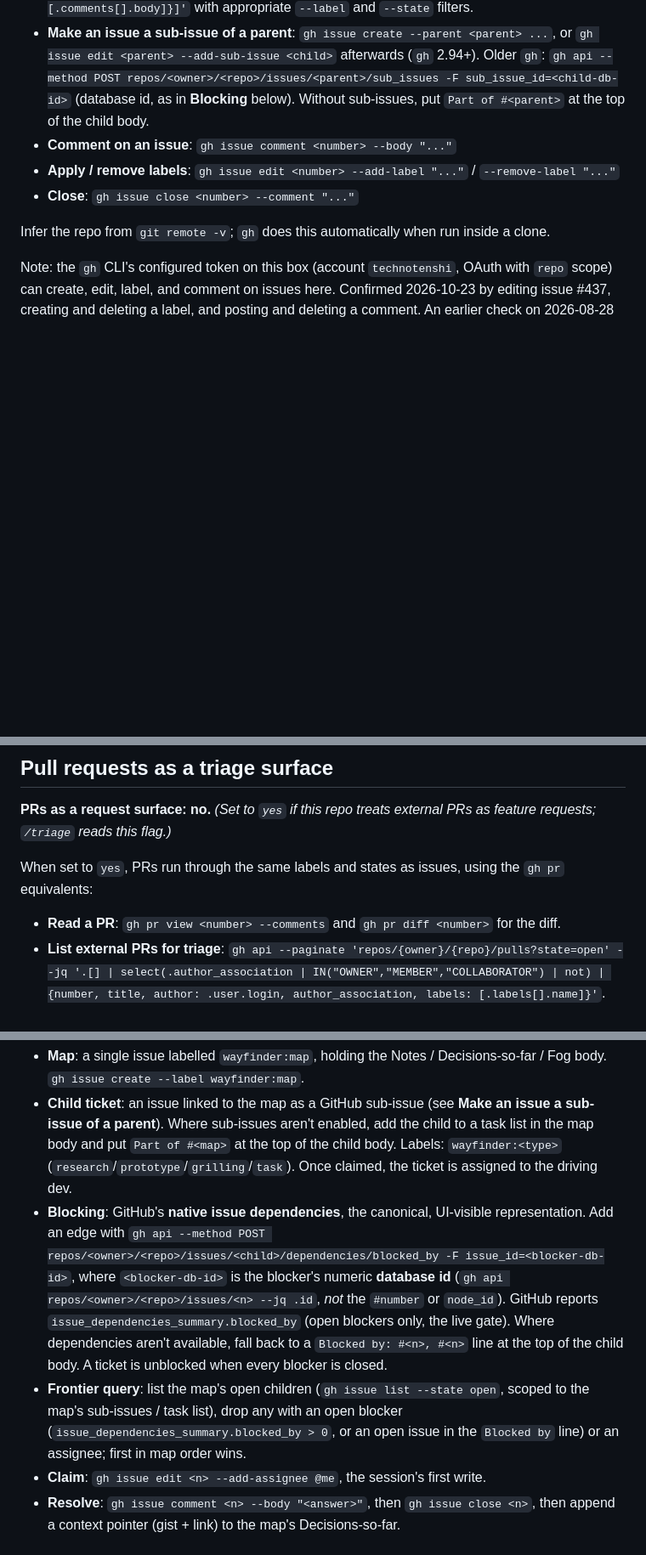
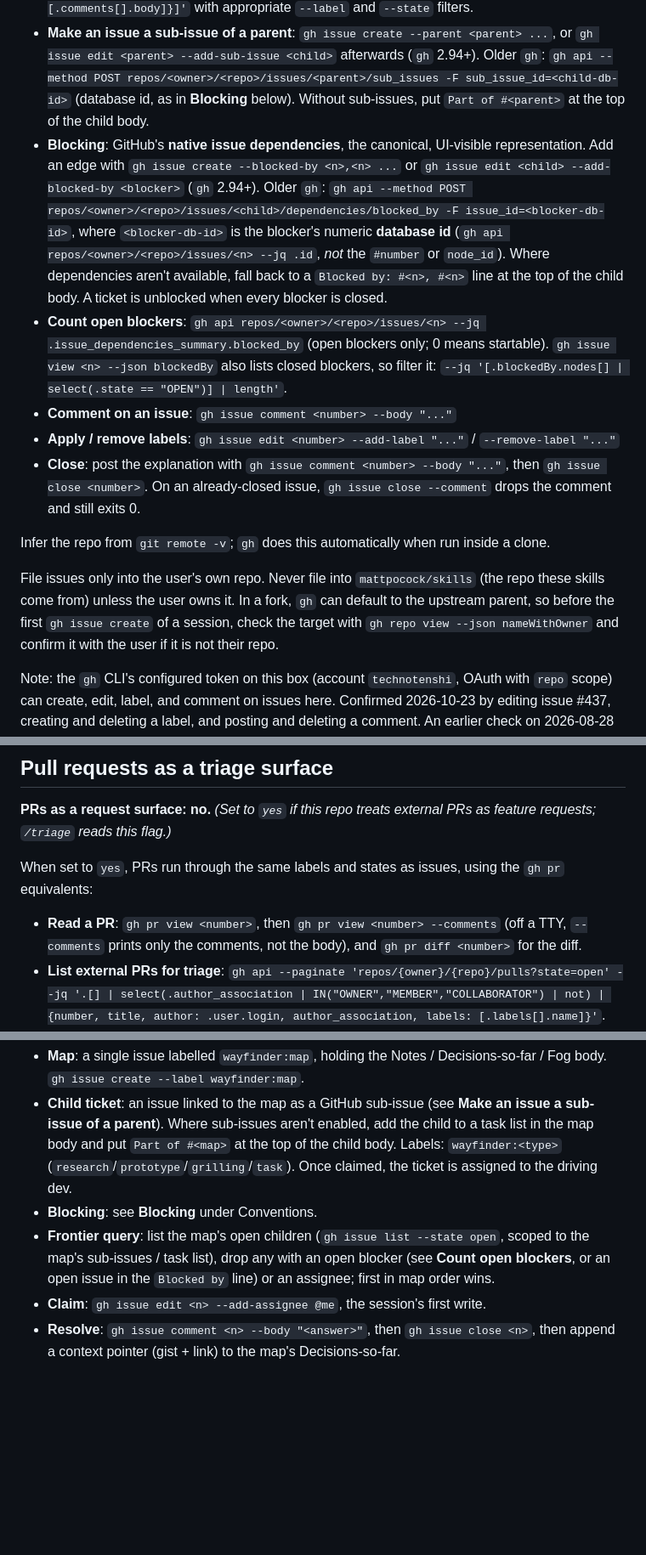
Before and after one commit to technotenshi/newcastle-lgbt, a Markdown page: docs/agents/issue-tracker.md, 3 parts joined by grey strips. Shown at 85% size. Drawn GitHub-style; blank space fills up the shorter version.

Commit message:
docs: sync docs/agents/issue-tracker.md with the current GitHub template
Take the template's native blocking commands and open-blocker query, the
comment-then-close order (gh issue close --comment drops the comment on an
already-closed issue), the PR read note, and the guard against filing into
the wrong repo. Keep the repo's token note.

```diff
--- a/docs/agents/issue-tracker.md
+++ b/docs/agents/issue-tracker.md
@@ -8,11 +8,15 @@ Issues and specs for this repo live as GitHub issues. Use the `gh` CLI for all o
 - **Read an issue**: `gh issue view <number> --json number,title,body,labels,comments`.
 - **List issues**: `gh issue list --state open --json number,title,body,labels,comments --jq '[.[] | {number, title, body, labels: [.labels[].name], comments: [.comments[].body]}]'` with appropriate `--label` and `--state` filters.
 - **Make an issue a sub-issue of a parent**: `gh issue create --parent <parent> ...`, or `gh issue edit <parent> --add-sub-issue <child>` afterwards (`gh` 2.94+). Older `gh`: `gh api --method POST repos/<owner>/<repo>/issues/<parent>/sub_issues -F sub_issue_id=<child-db-id>` (database id, as in **Blocking** below). Without sub-issues, put `Part of #<parent>` at the top of the child body.
+- **Blocking**: GitHub's **native issue dependencies**, the canonical, UI-visible representation. Add an edge with `gh issue create --blocked-by <n>,<n> ...` or `gh issue edit <child> --add-blocked-by <blocker>` (`gh` 2.94+). Older `gh`: `gh api --method POST repos/<owner>/<repo>/issues/<child>/dependencies/blocked_by -F issue_id=<blocker-db-id>`, where `<blocker-db-id>` is the blocker's numeric **database id** (`gh api repos/<owner>/<repo>/issues/<n> --jq .id`, _not_ the `#number` or `node_id`). Where dependencies aren't available, fall back to a `Blocked by: #<n>, #<n>` line at the top of the child body. A ticket is unblocked when every blocker is closed.
+- **Count open blockers**: `gh api repos/<owner>/<repo>/issues/<n> --jq .issue_dependencies_summary.blocked_by` (open blockers only; 0 means startable). `gh issue view <n> --json blockedBy` also lists closed blockers, so filter it: `--jq '[.blockedBy.nodes[] | select(.state == "OPEN")] | length'`.
 - **Comment on an issue**: `gh issue comment <number> --body "..."`
 - **Apply / remove labels**: `gh issue edit <number> --add-label "..."` / `--remove-label "..."`
-- **Close**: `gh issue close <number> --comment "..."`
+- **Close**: post the explanation with `gh issue comment <number> --body "..."`, then `gh issue close <number>`. On an already-closed issue, `gh issue close --comment` drops the comment and still exits 0.
 
 Infer the repo from `git remote -v`; `gh` does this automatically when run inside a clone.
+
+File issues only into the user's own repo. Never file into `mattpocock/skills` (the repo these skills come from) unless the user owns it. In a fork, `gh` can default to the upstream parent, so before the first `gh issue create` of a session, check the target with `gh repo view --json nameWithOwner` and confirm it with the user if it is not their repo.
 
 Note: the `gh` CLI's configured token on this box (account `technotenshi`, OAuth with `repo` scope) can create, edit, label, and comment on issues here. Confirmed 2026-10-23 by editing issue #437, creating and deleting a label, and posting and deleting a comment. An earlier check on 2026-08-28 saw `Resource not accessible by personal access token` on edit, close, and comment; that no longer reproduces. Closing an issue has not been re-tested.
 
@@ -22,7 +26,7 @@ Note: the `gh` CLI's configured token on this box (account `technotenshi`, OAuth
 
 When set to `yes`, PRs run through the same labels and states as issues, using the `gh pr` equivalents:
 
-- **Read a PR**: `gh pr view <number> --comments` and `gh pr diff <number>` for the diff.
+- **Read a PR**: `gh pr view <number>`, then `gh pr view <number> --comments` (off a TTY, `--comments` prints only the comments, not the body), and `gh pr diff <number>` for the diff.
 - **List external PRs for triage**: `gh api --paginate 'repos/{owner}/{repo}/pulls?state=open' --jq '.[] | select(.author_association | IN("OWNER","MEMBER","COLLABORATOR") | not) | {number, title, author: .user.login, author_association, labels: [.labels[].name]}'`.
 - **Comment / label / close**: `gh pr comment`, `gh pr edit --add-label`/`--remove-label`, `gh pr close`.
 
@@ -42,7 +46,7 @@ Used by `/wayfinder`. The **map** is a single issue with **child** issues as tic
 
 - **Map**: a single issue labelled `wayfinder:map`, holding the Notes / Decisions-so-far / Fog body. `gh issue create --label wayfinder:map`.
 - **Child ticket**: an issue linked to the map as a GitHub sub-issue (see **Make an issue a sub-issue of a parent**). Where sub-issues aren't enabled, add the child to a task list in the map body and put `Part of #<map>` at the top of the child body. Labels: `wayfinder:<type>` (`research`/`prototype`/`grilling`/`task`). Once claimed, the ticket is assigned to the driving dev.
-- **Blocking**: GitHub's **native issue dependencies**, the canonical, UI-visible representation. Add an edge with `gh api --method POST repos/<owner>/<repo>/issues/<child>/dependencies/blocked_by -F issue_id=<blocker-db-id>`, where `<blocker-db-id>` is the blocker's numeric **database id** (`gh api repos/<owner>/<repo>/issues/<n> --jq .id`, _not_ the `#number` or `node_id`). GitHub reports `issue_dependencies_summary.blocked_by` (open blockers only, the live gate). Where dependencies aren't available, fall back to a `Blocked by: #<n>, #<n>` line at the top of the child body. A ticket is unblocked when every blocker is closed.
-- **Frontier query**: list the map's open children (`gh issue list --state open`, scoped to the map's sub-issues / task list), drop any with an open blocker (`issue_dependencies_summary.blocked_by > 0`, or an open issue in the `Blocked by` line) or an assignee; first in map order wins.
+- **Blocking**: see **Blocking** under Conventions.
+- **Frontier query**: list the map's open children (`gh issue list --state open`, scoped to the map's sub-issues / task list), drop any with an open blocker (see **Count open blockers**, or an open issue in the `Blocked by` line) or an assignee; first in map order wins.
 - **Claim**: `gh issue edit <n> --add-assignee @me`, the session's first write.
 - **Resolve**: `gh issue comment <n> --body "<answer>"`, then `gh issue close <n>`, then append a context pointer (gist + link) to the map's Decisions-so-far.
```
